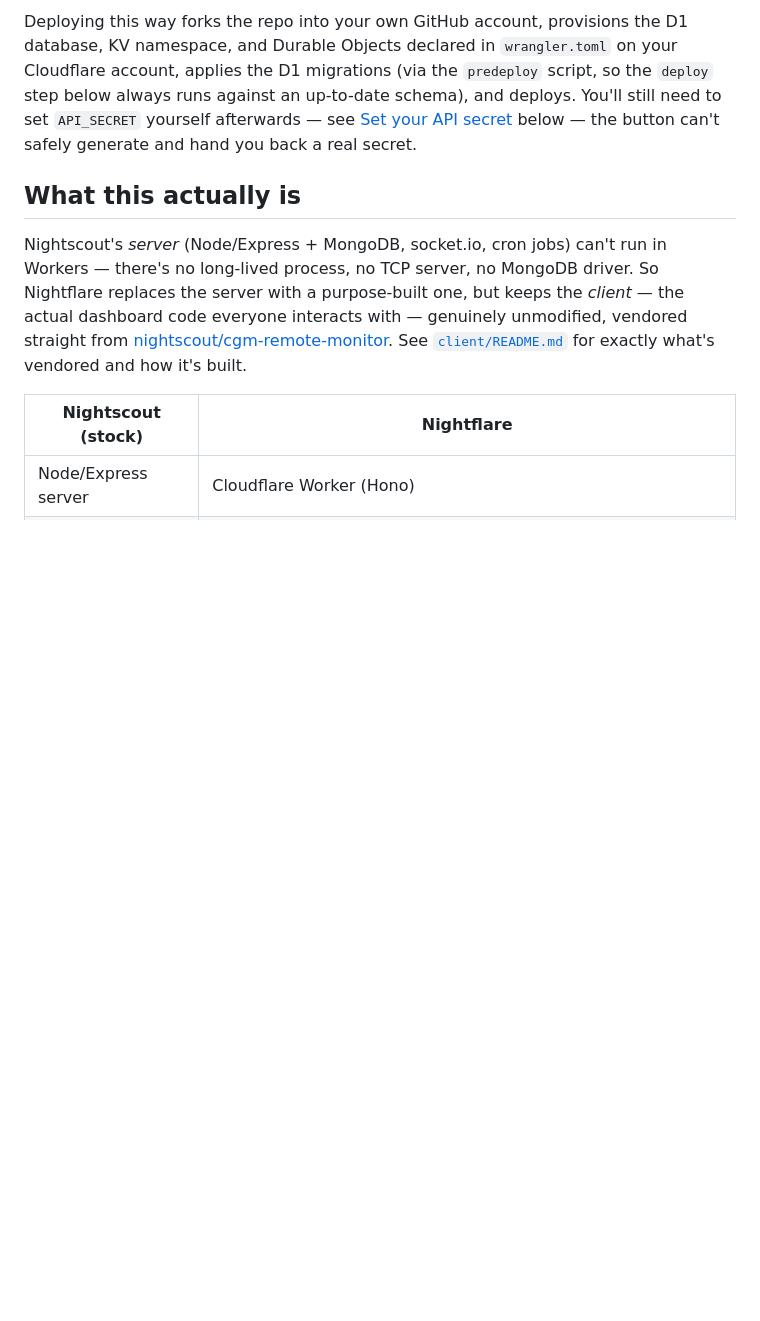
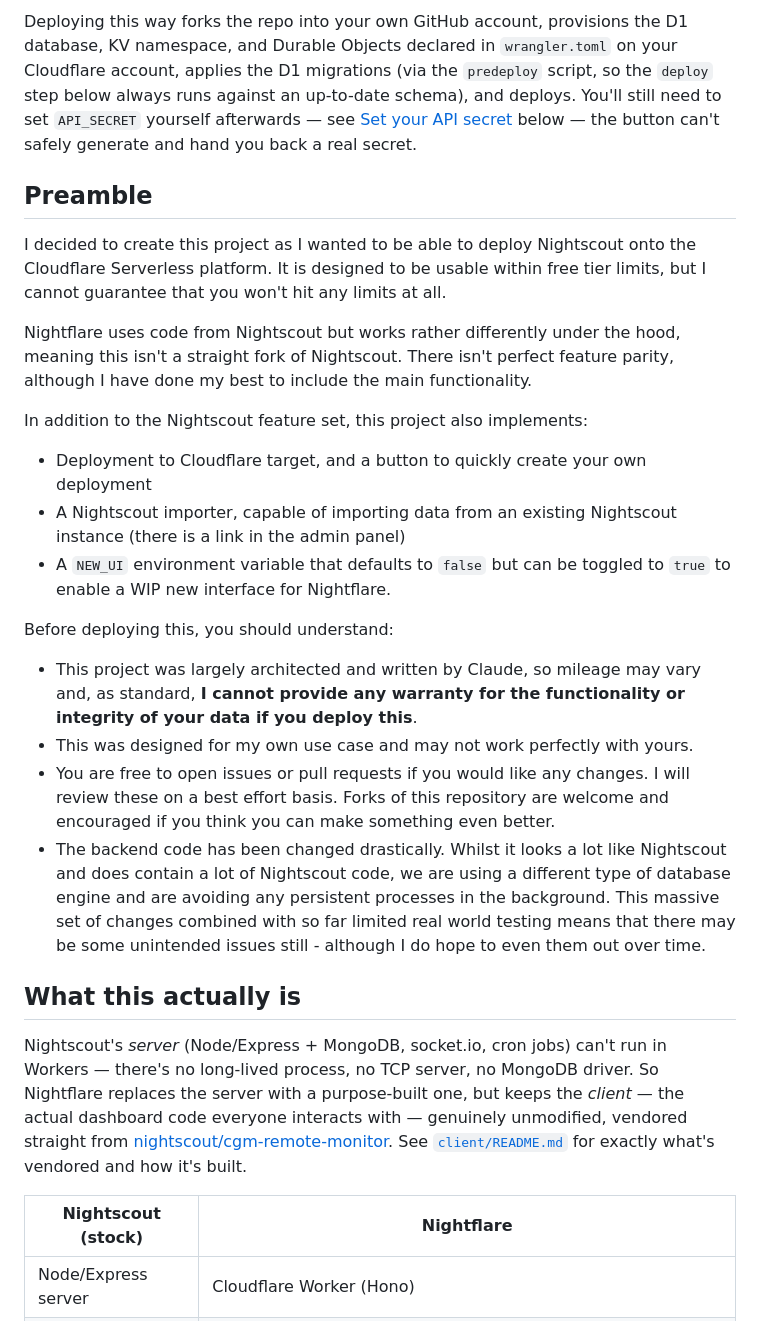
Before and after one commit to iSaluki/nightflare, a Markdown page: README.md, the part around the change. GitHub-like rendering; blank space fills up the shorter version.

```diff
--- a/README.md
+++ b/README.md
@@ -13,6 +13,25 @@ the D1 migrations (via the `predeploy` script, so the `deploy` step below always
 up-to-date schema), and deploys. You'll still need to set `API_SECRET` yourself afterwards — see
 [Set your API secret](#4-set-your-api-secret) below — the button can't safely generate and hand
 you back a real secret.
+
+## Preamble
+
+I decided to create this project as I wanted to be able to deploy Nightscout onto the Cloudflare Serverless platform. It is designed to be usable within free tier limits, but I cannot guarantee that you won't hit any limits at all.
+
+Nightflare uses code from Nightscout but works rather differently under the hood, meaning this isn't a straight fork of Nightscout. There isn't perfect feature parity, although I have done my best to include the main functionality.
+
+In addition to the Nightscout feature set, this project also implements:
+
+- Deployment to Cloudflare target, and a button to quickly create your own deployment
+- A Nightscout importer, capable of importing data from an existing Nightscout instance (there is a link in the admin panel)
+- A `NEW_UI` environment variable that defaults to `false` but can be toggled to `true` to enable a WIP new interface for Nightflare.
+
+Before deploying this, you should understand:
+
+- This project was largely architected and written by Claude, so mileage may vary and, as standard, **I cannot provide any warranty for the functionality or integrity of your data if you deploy this**.
+- This was designed for my own use case and may not work perfectly with yours.
+- You are free to open issues or pull requests if you would like any changes. I will review these on a best effort basis. Forks of this repository are welcome and encouraged if you think you can make something even better.
+- The backend code has been changed drastically. Whilst it looks a lot like Nightscout and does contain a lot of Nightscout code, we are using a different type of database engine and are avoiding any persistent processes in the background. This massive set of changes combined with so far limited real world testing means that there may be some unintended issues still - although I do hope to even them out over time.
 
 ## What this actually is
 
```
